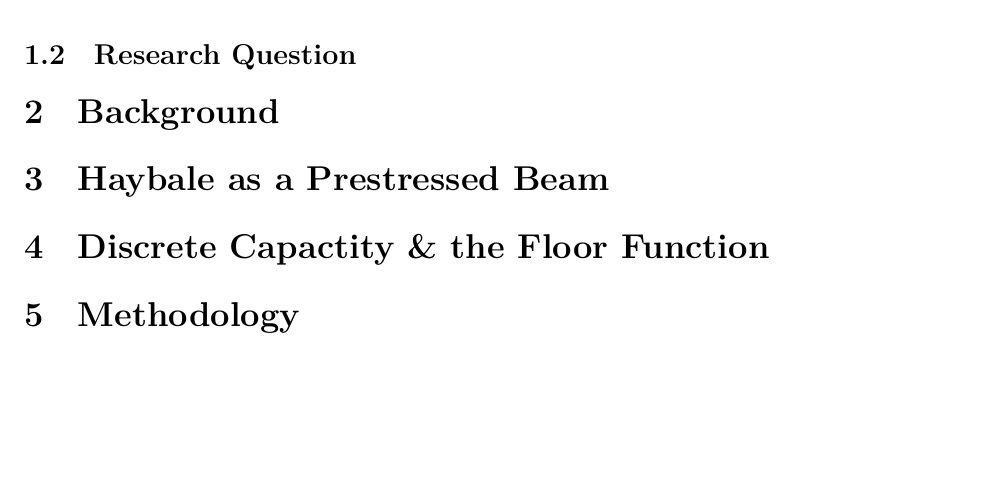
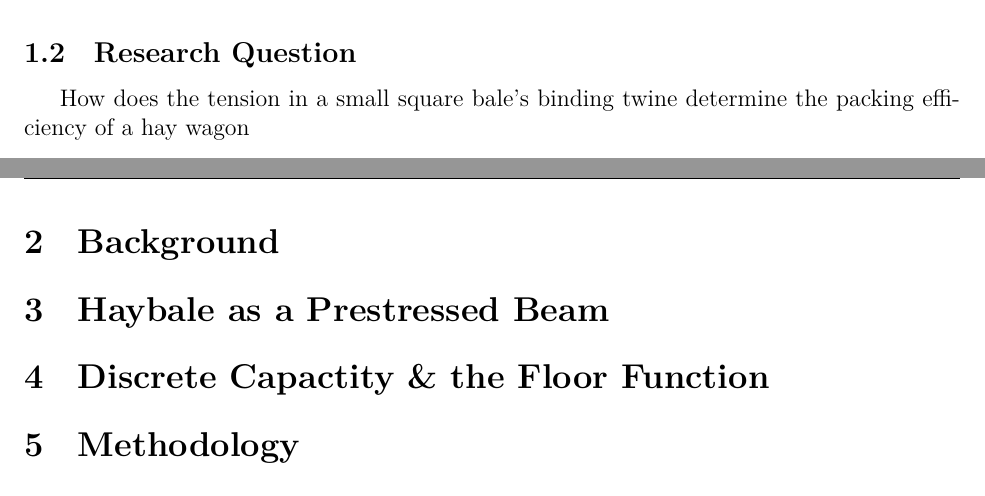
Before and after one commit to Aqawma/math-ia-isak, a LaTeX document (ia_main.tex, which reads introduction.tex): part of page 4 of 5 before the commit and two parts of pages 3 and 4 of 5 after it, the two joined at a grey line, cut so that both start at the same text, the shorter picture padded with empty space. Compiled offline with XeLaTeX.

Commit message:
Auto-commit: changes detected at 2026-11-22 16:48:41

```diff
--- a/introduction.tex
+++ b/introduction.tex
@@ -13,3 +13,6 @@ I have spent my entire life living on a hay farm, where we make small square bal
 During production, these bales are thrown from the baler into a wagon pulled behind. The haybales, while quite substantial, have a slight amount of flex in the direction parallel to the strings on the bale. This means that as the wagon fills with bales, they can warp slightly, affecting how many bales can fit in a wagon. Obviously, if the string on the bale is tied tighter, there will be less flex, which led me to wonder whether bale string tightness affects the packing efficiency of a hay wagon.
 
 \subsection{Research Question}
+
+
+How does the tension in a small square bale's binding twine determine the packing efficiency of a hay wagon
```
Also changed, not shown: ia_main.pdf.
